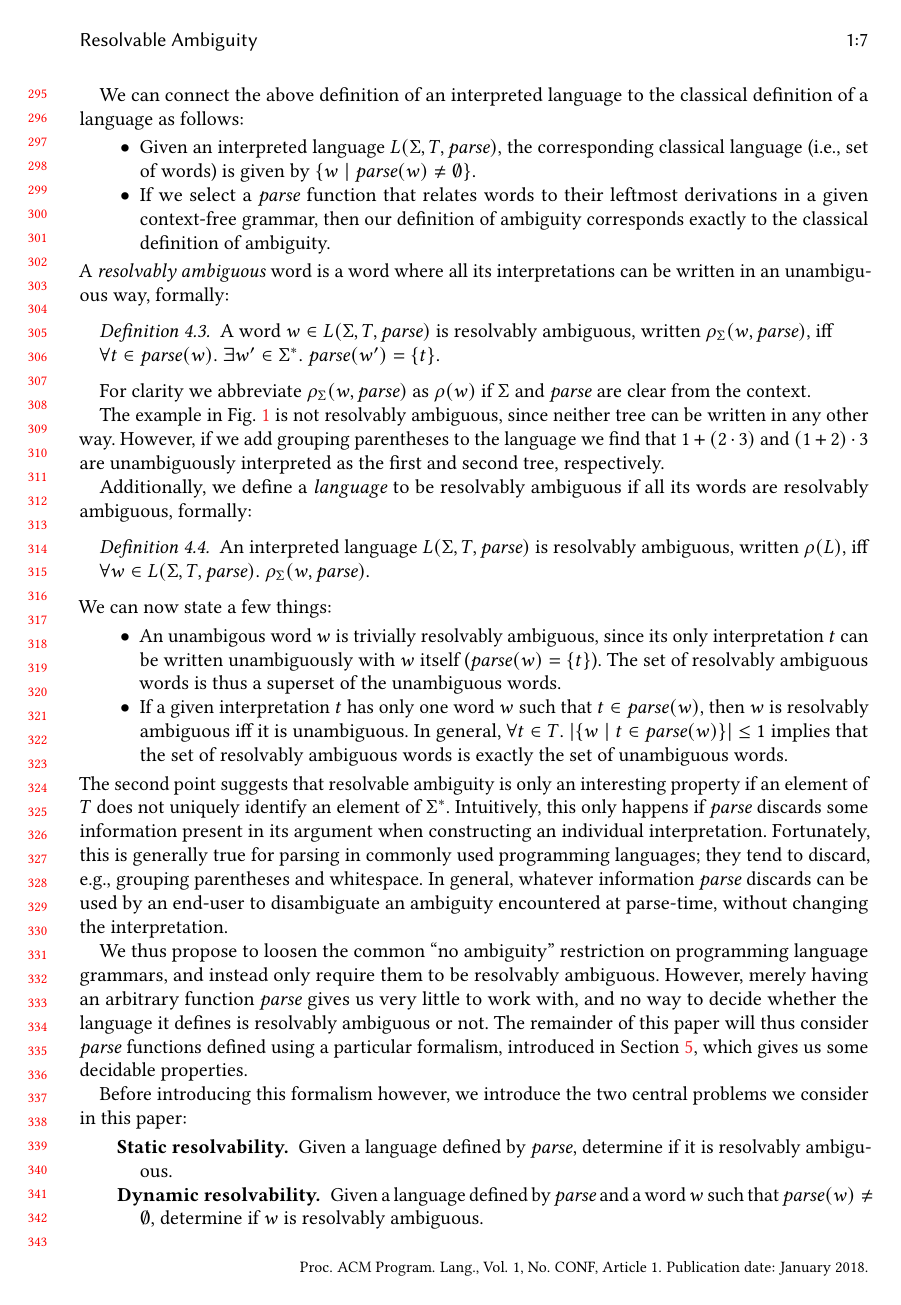
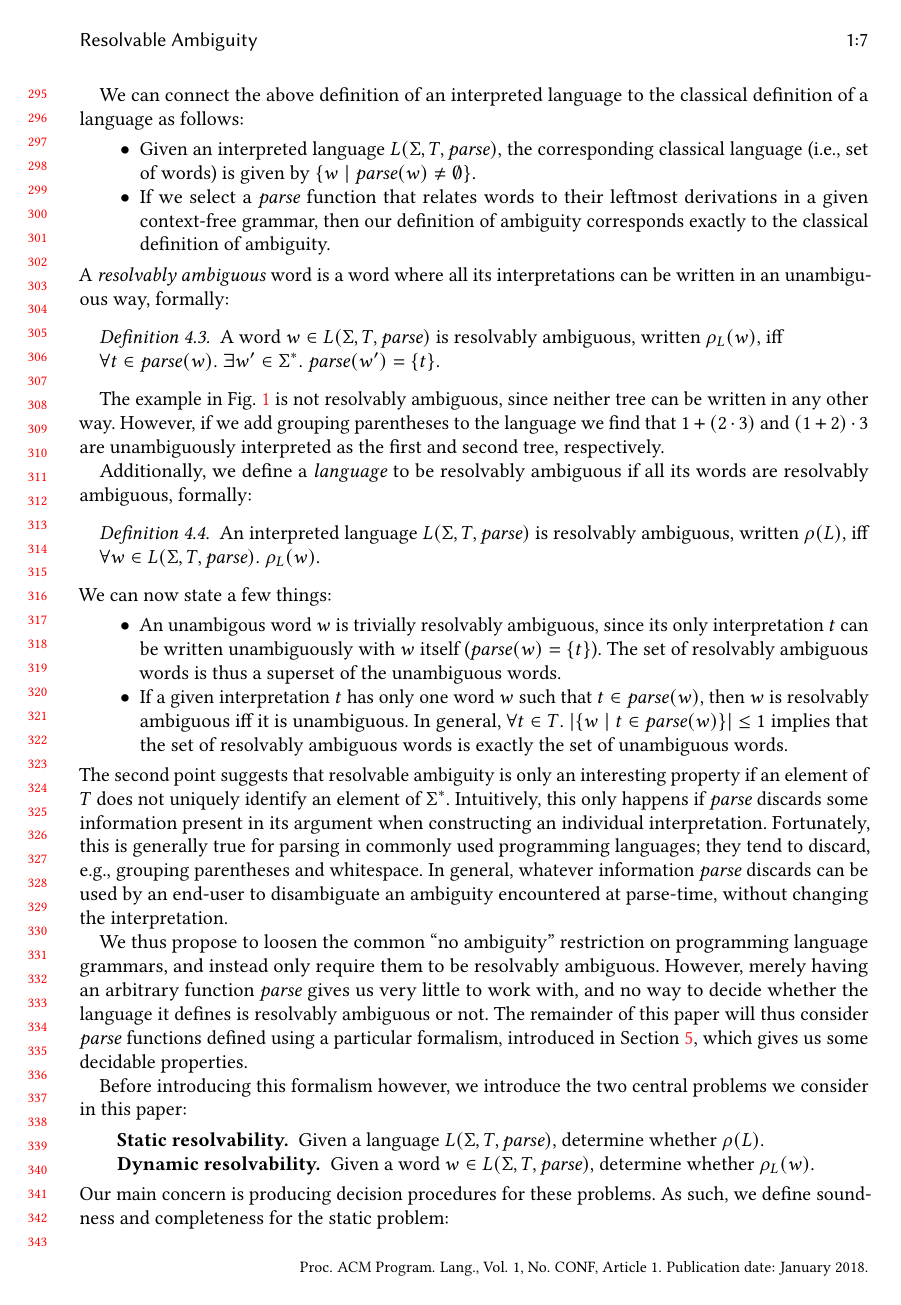
Before and after one commit to miking-lang/syncon, a LaTeX paper (paper/paper.tex): page 7 of 21. Compiled offline with pdfLaTeX.

Commit message:
Clean up and make resolvability problems more formal

```diff
--- a/paper/paper.tex
+++ b/paper/paper.tex
@@ -495,13 +495,10 @@ classical definition of a language as follows:
 \noindent A \emph{resolvably ambiguous} word is a word where all its interpretations can be written in an unambiguous way, formally:
 
 \begin{definition}\label{def:resolvable-word}
-  A word $w \in L(\T, T, \parse)$ is resolvably ambiguous, written $\rho_{\Sigma}(w, \parse)$, iff
+  A word $w \in L(\T, T, \parse)$ is resolvably ambiguous, written $\rho_L(w)$, iff
 
   $\forall t \in \parse(w).\ \exists w' \in \T^{*}.\ \parse(w') = \{t\}$.
 \end{definition}
-
-For clarity we abbreviate $\rho_{\T}(w, \parse)$ as $\rho(w)$ if $\T$
-and $\parse$ are clear from the context.
 
 The example in Fig.~\ref{fig:arith-example} is not resolvably ambiguous, since neither tree can be written in any other way. However, if we add grouping parentheses to the language we find that $1 + (2 \cdot 3)$ and $(1 + 2) \cdot 3$ are unambiguously interpreted as the first and second tree, respectively.
 
@@ -510,7 +507,7 @@ Additionally, we define a \emph{language} to be resolvably ambiguous if all its
 \begin{definition}\label{def:resolvable-language}
   An interpreted language $L(\T, T, \parse)$ is resolvably ambiguous, written $\rho(L)$, iff
 
-  $\forall w \in L(\T, T, \parse).\ \rho_{\T}(w, \parse)$.
+  $\forall w \in L(\T, T, \parse).\ \rho_L(w)$.
 \end{definition}
 
 \noindent We can now state a few things:
@@ -527,8 +524,8 @@ We thus propose to loosen the common ``no ambiguity'' restriction on programming
 Before introducing this formalism however, we introduce the two central problems we consider in this paper:
 
 \begin{description}
-\item[Static resolvability.] Given a language defined by $\parse$, determine if it is resolvably ambiguous.
-\item[Dynamic resolvability.] Given a language defined by $\parse$ and a word $w$ such that $\parse(w) \neq \emptyset$, determine if $w$ is resolvably ambiguous.
+\item[Static resolvability.] Given a language $L(\T, T, \parse)$, determine whether $\rho(L)$.
+\item[Dynamic resolvability.] Given a word $w \in L(\T, T, \parse)$, determine whether $\rho_L(w)$.
 \end{description}
 
 \noindent Our main concern is producing decision procedures for these problems. As such, we define soundness and completeness for the static problem:
```
Also changed, not shown: paper/paper.tex (2 more changed lines).
